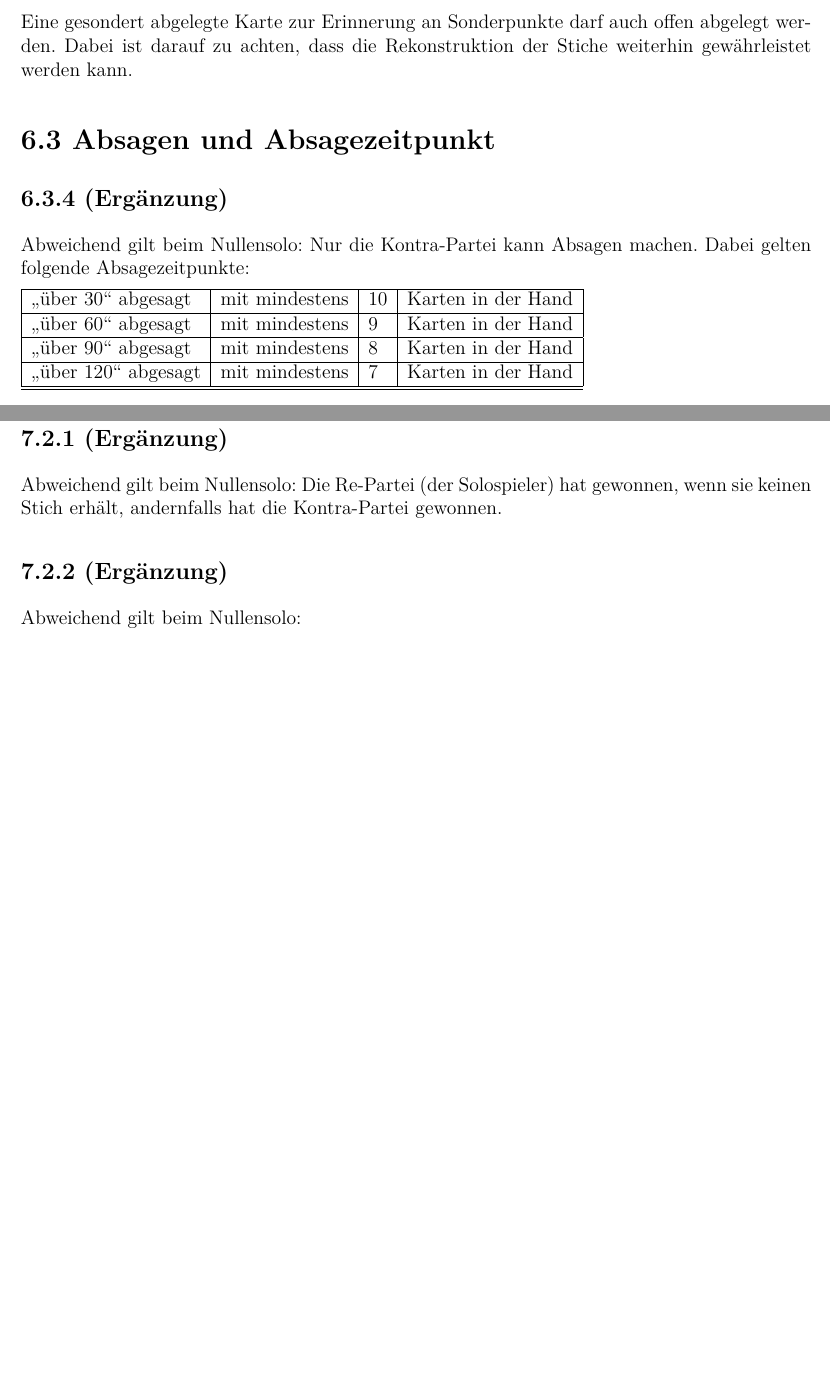
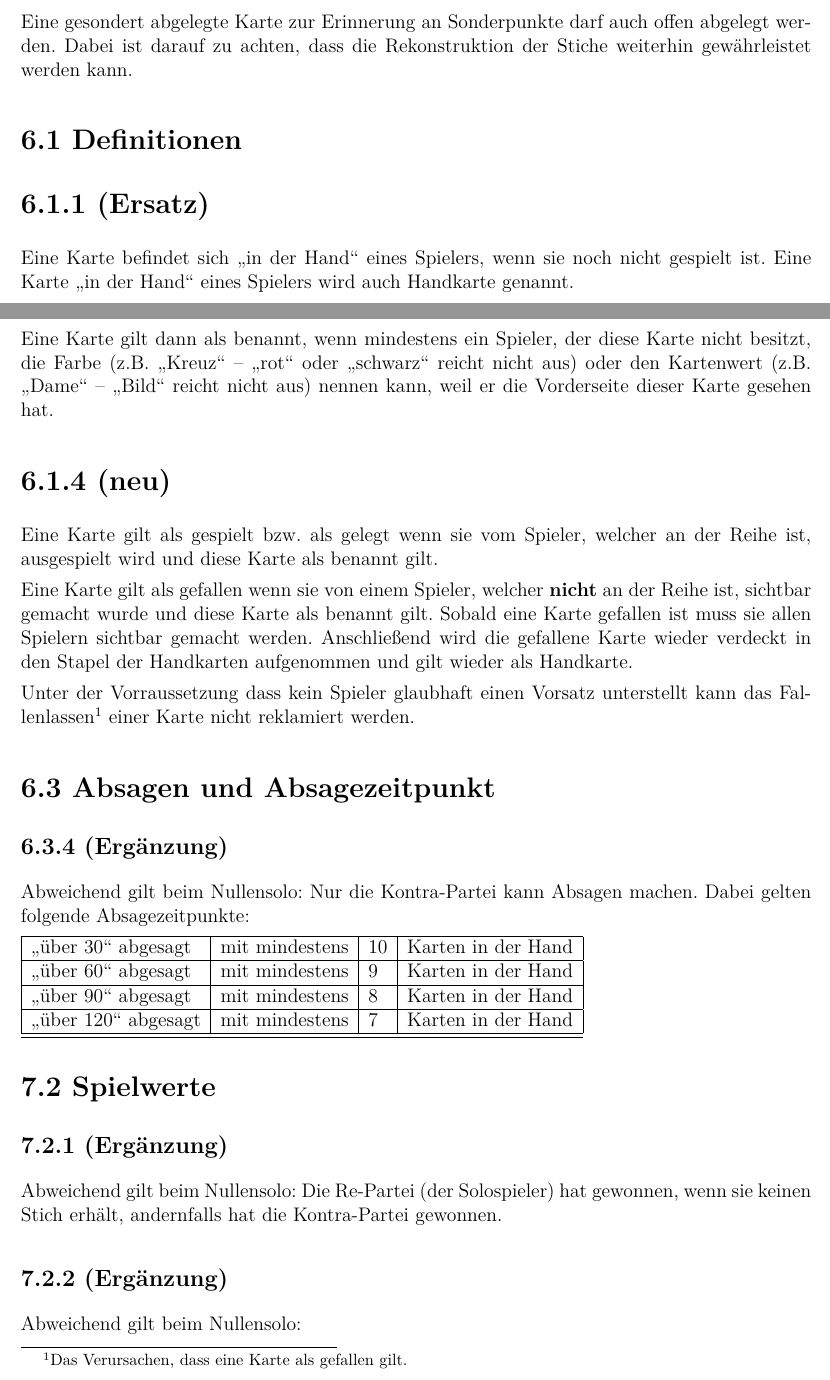
Before and after one commit to RobertHeim/doko-abendum, a LaTeX document (addendum.tex, which reads content.tex): two parts of pages 4 and 5 of 6 before the commit and two parts of pages 4 and 5 of 7 after it, joined at a grey line, cut so that both start at the same text, the shorter picture padded with empty space. Compiled offline with pdfLaTeX.

Commit message:
Handkarten, gefallene und gelegte Karten

```diff
--- a/content.tex
+++ b/content.tex
@@ -150,6 +150,36 @@ Eine gesondert abgelegte Karte zur Erinnerung an Sonderpunkte darf auch
 offen abgelegt werden. Dabei ist darauf zu achten, dass die
 Rekonstruktion der Stiche weiterhin gewährleistet werden kann.
 
+\section*{6.1 Definitionen}
+
+\section*{6.1.1 (Ersatz)}
+
+Eine Karte befindet sich \gdq{in der Hand} eines Spielers, wenn sie noch nicht
+gespielt ist. Eine Karte \gdq{in der Hand} eines Spielers wird auch Handkarte
+genannt.
+
+\section*{6.1.3 (neu)}
+
+Eine Karte gilt dann als benannt, wenn mindestens ein Spieler, der diese Karte
+nicht besitzt, die Farbe (z.B. \gdq{Kreuz} -- \gdq{rot} oder \gdq{schwarz}
+reicht nicht aus) oder den Kartenwert (z.B. \gdq{Dame} -- \gdq{Bild} reicht
+nicht aus) nennen kann, weil er die Vorderseite dieser Karte gesehen hat.
+
+\section*{6.1.4 (neu)}
+
+Eine Karte gilt als gespielt bzw. als gelegt wenn sie vom Spieler, welcher an
+der Reihe ist, ausgespielt wird und diese Karte als benannt gilt.
+
+Eine Karte gilt als gefallen wenn sie von einem Spieler, welcher \textbf{nicht}
+an der Reihe ist, sichtbar gemacht wurde und diese Karte als benannt gilt.
+Sobald eine Karte gefallen ist muss sie allen Spielern sichtbar gemacht werden.
+Anschließend wird die gefallene Karte wieder verdeckt in den Stapel der
+Handkarten aufgenommen und gilt wieder als Handkarte.
+
+Unter der Vorraussetzung dass kein Spieler glaubhaft einen Vorsatz unterstellt
+kann das Fallenlassen\footnote{Das Verursachen, dass eine Karte als gefallen
+gilt.} einer Karte nicht reklamiert werden.
+
 \section*{6.3 Absagen und Absagezeitpunkt}
 
 \subsection*{6.3.4 (Ergänzung)}
```
Also changed, not shown: content.tex (34 more changed lines).
